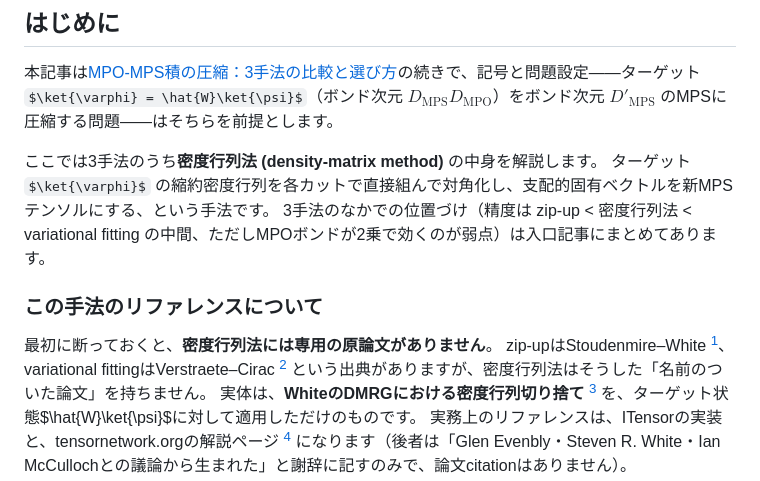
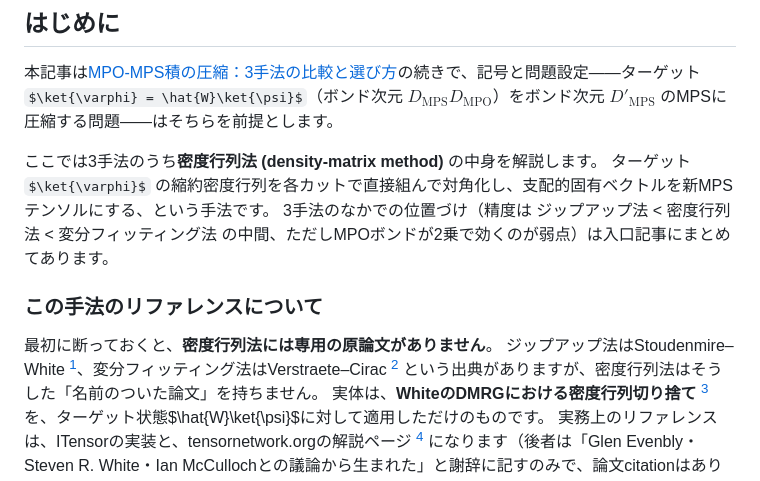
Before and after one commit to ultimatile/Zenn, a Markdown page: articles/tn-mpo-density-matrix.md, the part around one of its changes. Rendered like a GitHub page; some formulas as TeX source.

```diff
--- a/articles/tn-mpo-density-matrix.md
+++ b/articles/tn-mpo-density-matrix.md
@@ -12,12 +12,12 @@ published: false
 
 ここでは3手法のうち**密度行列法 (density-matrix method)** の中身を解説します。
 ターゲット $\ket{\varphi}$ の縮約密度行列を各カットで直接組んで対角化し、支配的固有ベクトルを新MPSテンソルにする、という手法です。
-3手法のなかでの位置づけ（精度は zip-up < 密度行列法 < variational fitting の中間、ただしMPOボンドが2乗で効くのが弱点）は入口記事にまとめてあります。
+3手法のなかでの位置づけ（精度は ジップアップ法 < 密度行列法 < 変分フィッティング法 の中間、ただしMPOボンドが2乗で効くのが弱点）は入口記事にまとめてあります。
 
 ### この手法のリファレンスについて
 
 最初に断っておくと、**密度行列法には専用の原論文がありません**。
-zip-upはStoudenmire–White [^stoudenmire2010]、variational fittingはVerstraete–Cirac [^verstraete2004] という出典がありますが、密度行列法はそうした「名前のついた論文」を持ちません。
+ジップアップ法はStoudenmire–White [^stoudenmire2010]、変分フィッティング法はVerstraete–Cirac [^verstraete2004] という出典がありますが、密度行列法はそうした「名前のついた論文」を持ちません。
 実体は、**WhiteのDMRGにおける密度行列切り捨て** [^white] を、ターゲット状態$\hat{W}\ket{\psi}$に対して適用しただけのものです。
 実務上のリファレンスは、ITensorの実装と、tensornetwork.orgの解説ページ [^tnorg] になります（後者は「Glen Evenbly・Steven R. White・Ian McCullochとの議論から生まれた」と謝辞に記すのみで、論文citationはありません）。
 
```
Also changed, not shown: other parts of articles/tn-mpo-density-matrix.md (+17 -17 lines).
